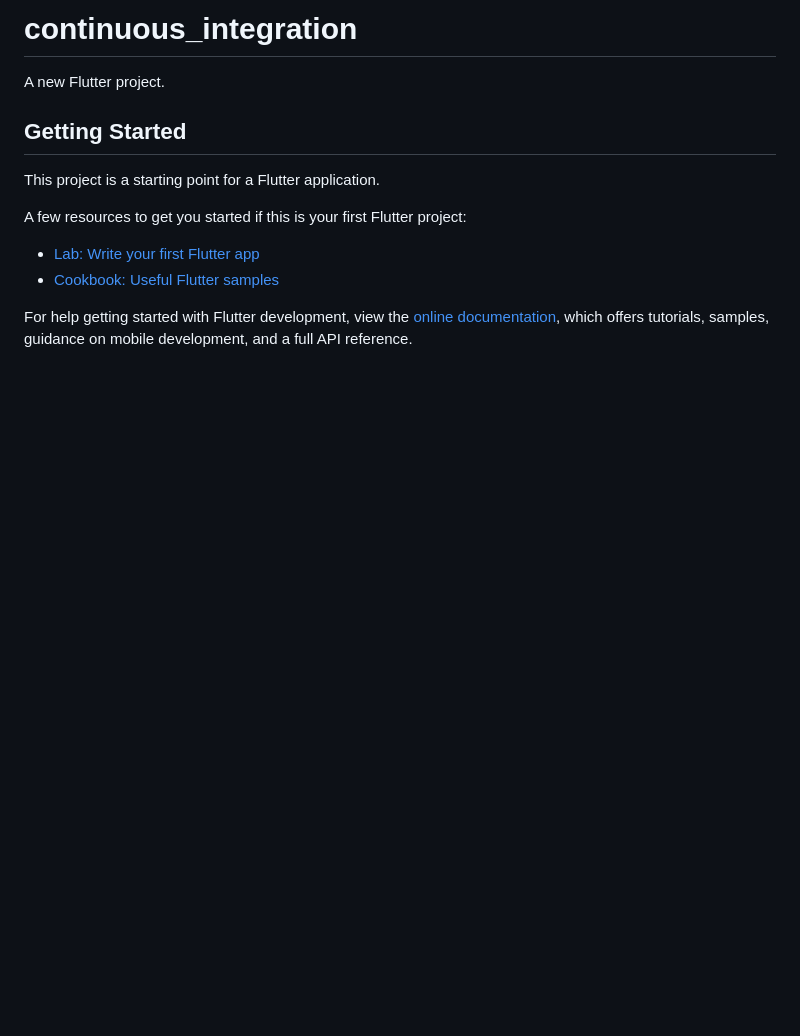
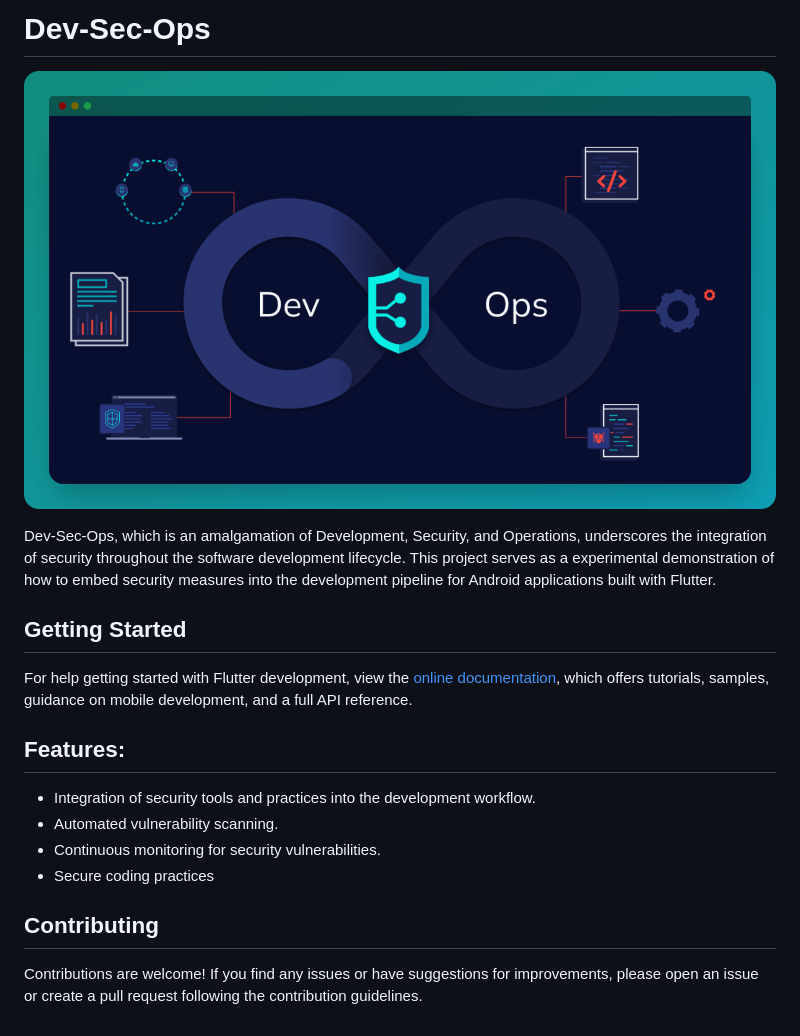
Before and after one commit to W-zrd/Android-DevSecOps-Experiment, a Markdown page: README.md, the part around the change. Drawn GitHub-style; pictures changed too: img/devsecops.png (added); blank space fills up the shorter version.

```diff
--- a/README.md
+++ b/README.md
@@ -1,16 +1,22 @@
-# continuous_integration
+# Dev-Sec-Ops
 
-A new Flutter project.
+![pslist](img/devsecops.png)
+
+Dev-Sec-Ops, which is an amalgamation of Development, Security, and Operations, underscores the integration of security throughout the software development lifecycle. This project serves as a experimental demonstration of how to embed security measures into the development pipeline for Android applications built with Flutter.
 
 ## Getting Started
-
-This project is a starting point for a Flutter application.
-
-A few resources to get you started if this is your first Flutter project:
-
-- [Lab: Write your first Flutter app](https://docs.flutter.dev/get-started/codelab)
-- [Cookbook: Useful Flutter samples](https://docs.flutter.dev/cookbook)
 
 For help getting started with Flutter development, view the
 [online documentation](https://docs.flutter.dev/), which offers tutorials,
 samples, guidance on mobile development, and a full API reference.
+
+## Features:
+
+- Integration of security tools and practices into the development workflow.
+- Automated vulnerability scanning.
+- Continuous monitoring for security vulnerabilities.
+- Secure coding practices
+
+## Contributing
+
+Contributions are welcome! If you find any issues or have suggestions for improvements, please open an issue or create a pull request following the contribution guidelines.
```
